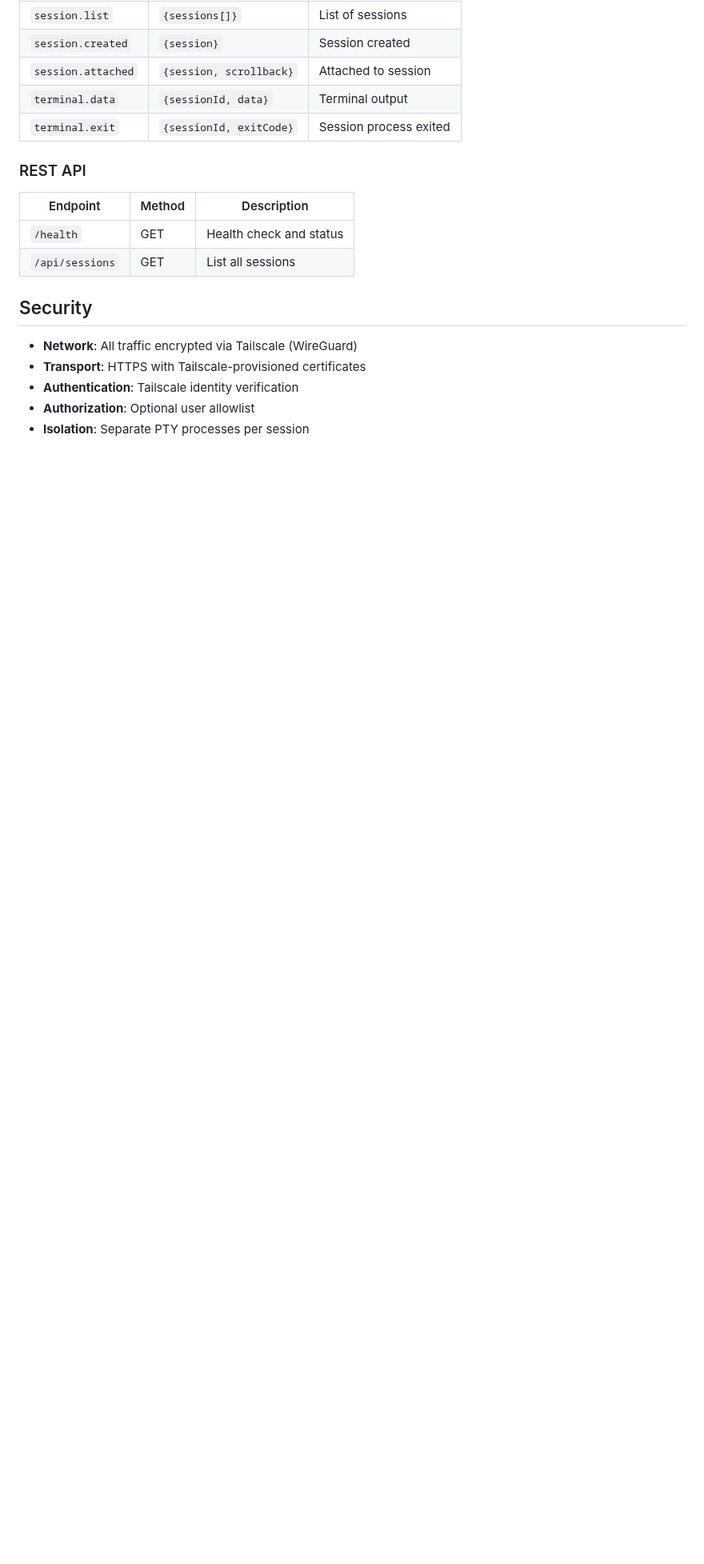
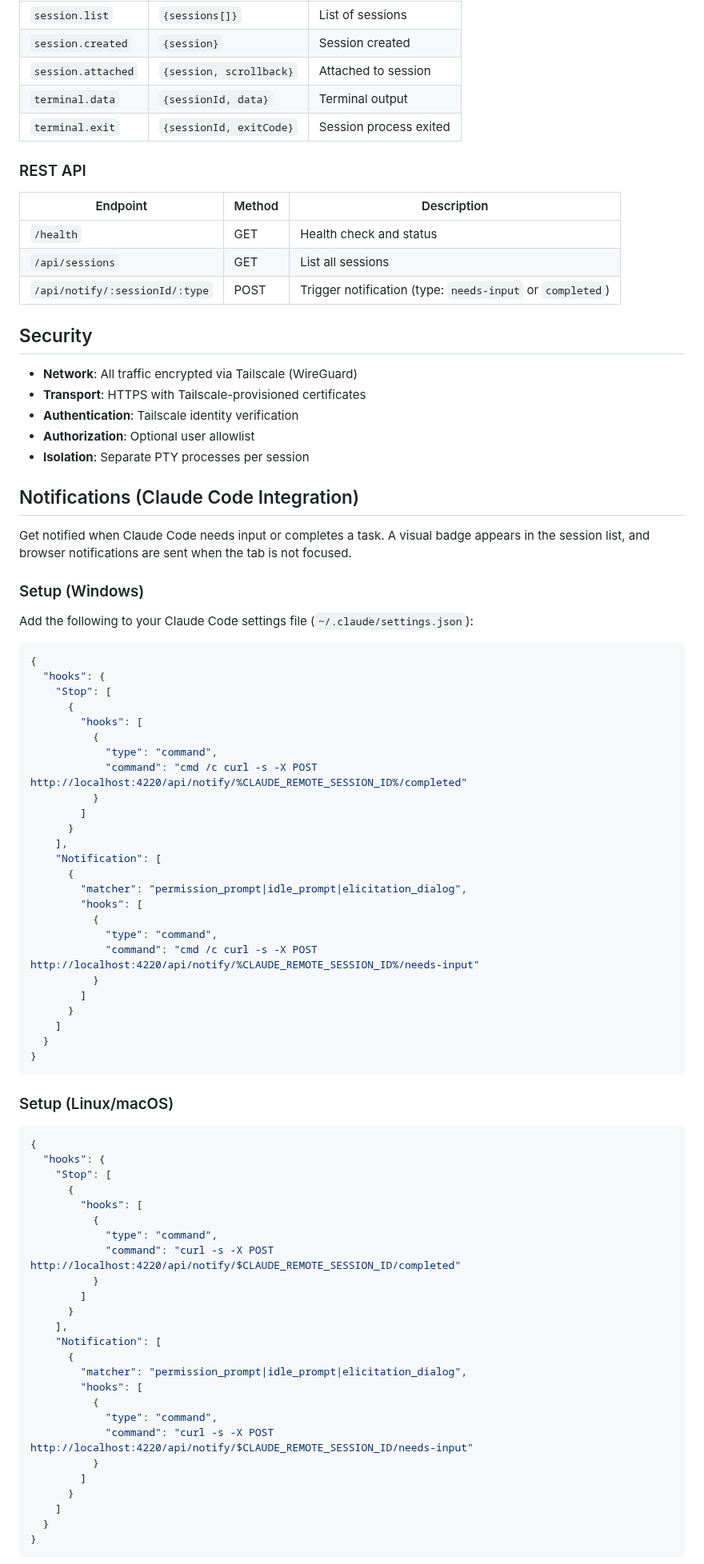
Before and after one commit to AlbertMillan/remote-terminal, a Markdown page: README.md, the part around one of its changes. Shown at 80% size. GitHub-like rendering; blank space fills up the shorter version.

````diff
--- a/README.md
+++ b/README.md
@@ -148,6 +148,7 @@ Connect to `/ws` for the WebSocket endpoint.
 |----------|--------|-------------|
 | `/health` | GET | Health check and status |
 | `/api/sessions` | GET | List all sessions |
+| `/api/notify/:sessionId/:type` | POST | Trigger notification (type: `needs-input` or `completed`) |
 
 ## Security
 
@@ -156,3 +157,70 @@ Connect to `/ws` for the WebSocket endpoint.
 - **Authentication**: Tailscale identity verification
 - **Authorization**: Optional user allowlist
 - **Isolation**: Separate PTY processes per session
+
+## Notifications (Claude Code Integration)
+
+Get notified when Claude Code needs input or completes a task. A visual badge appears in the session list, and browser notifications are sent when the tab is not focused.
+
+### Setup (Windows)
+
+Add the following to your Claude Code settings file (`~/.claude/settings.json`):
+
+```json
+{
+  "hooks": {
+    "Stop": [
+      {
+        "hooks": [
+          {
+            "type": "command",
+            "command": "cmd /c curl -s -X POST http://localhost:4220/api/notify/%CLAUDE_REMOTE_SESSION_ID%/completed"
+          }
+        ]
+      }
+    ],
+    "Notification": [
+      {
+        "matcher": "permission_prompt|idle_prompt|elicitation_dialog",
+        "hooks": [
+          {
+            "type": "command",
+            "command": "cmd /c curl -s -X POST http://localhost:4220/api/notify/%CLAUDE_REMOTE_SESSION_ID%/needs-input"
+          }
+        ]
+      }
+    ]
+  }
+}
+```
+
+### Setup (Linux/macOS)
+
+```json
+{
+  "hooks": {
+    "Stop": [
+      {
+        "hooks": [
+          {
+            "type": "command",
+            "command": "curl -s -X POST http://localhost:4220/api/notify/$CLAUDE_REMOTE_SESSION_ID/completed"
+          }
+        ]
+      }
+    ],
+    "Notification": [
+      {
+        "matcher": "permission_prompt|idle_prompt|elicitation_dialog",
+        "hooks": [
+          {
+            "type": "command",
+            "command": "curl -s -X POST http://localhost:4220/api/notify/$CLAUDE_REMOTE_SESSION_ID/needs-input"
+          }
+        ]
+      }
+    ]
+  }
+}
+```
+
````
Also changed, not shown: other parts of README.md (+13 -0 lines), CLAUDE.md (+35 -0 lines).
